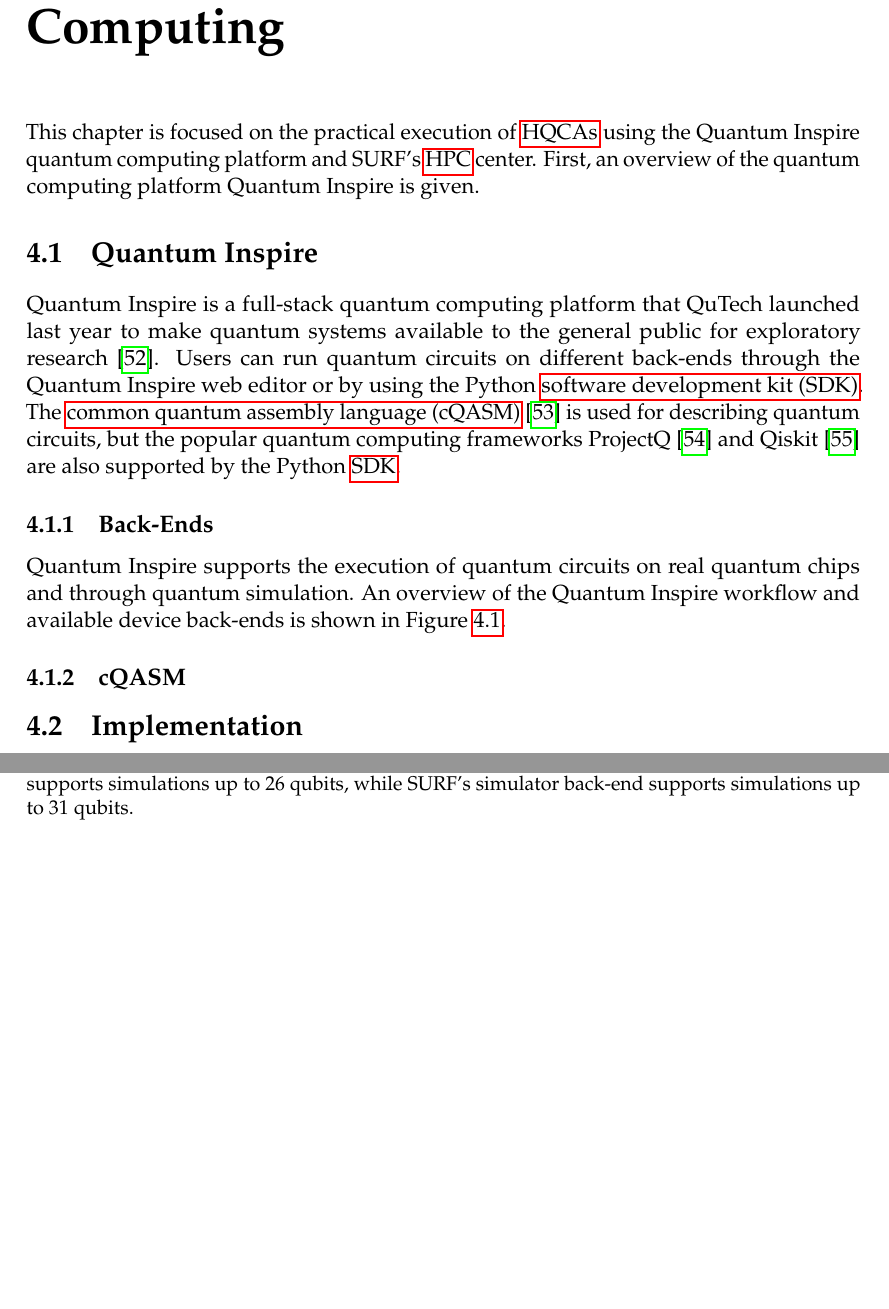
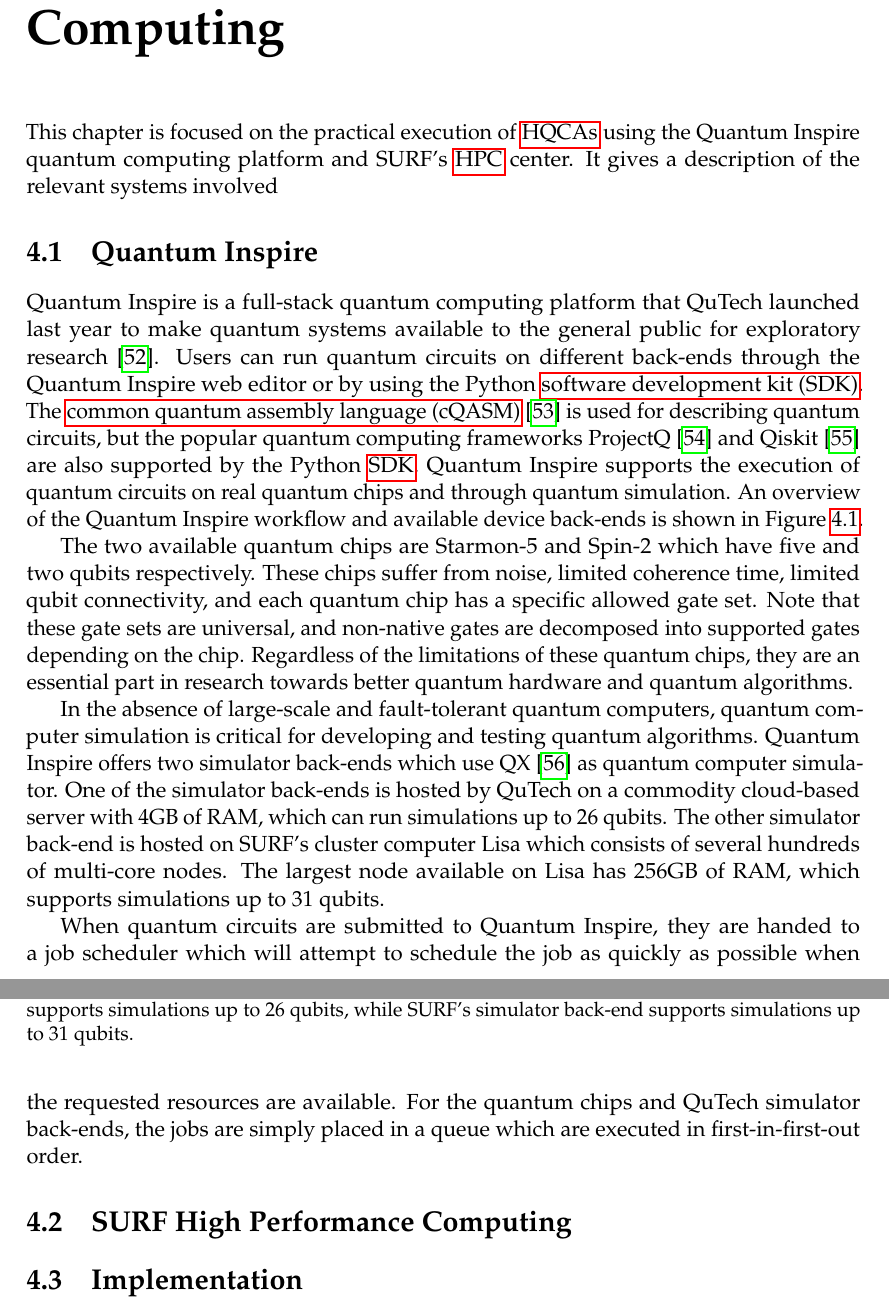
Before and after one commit to soudy/bachelor-thesis, a LaTeX thesis (thesis/graduate-thesis.tex, which reads thesis/chapters/04-practical-hybrid-quantum-classical-computing.tex): two parts of pages 29 and 30 of 35 before the commit and two parts of pages 29 and 30 of 36 after it, joined at a grey line, cut so that both start at the same text, the shorter picture padded with empty space. Compiled offline with pdfLaTeX.

Commit message:
Quantum Inspire description

```diff
--- a/thesis/chapters/04-practical-hybrid-quantum-classical-computing.tex
+++ b/thesis/chapters/04-practical-hybrid-quantum-classical-computing.tex
@@ -1,19 +1,18 @@
 \chapter[Practical Hybrid Quantum-Classical Computing]{Practical Hybrid Quantum-Classical\\Computing} \label{chap:practical-hybrid-quantum-classical-computing}
 This chapter is focused on the practical execution of \glspl{hqca} using the Quantum Inspire quantum computing platform and SURF's \gls{hpc} center.
-First, an overview of the quantum computing platform Quantum Inspire is given.
-%Then, \glspl{hqca} discussed in \Cref{chap:hybrid-quantum-classical-algorithms} are implemented and used for benchmarking and identifying the bottlenecks of the current infrastructure.
-% TODO: describe sections
+It gives a description of the relevant systems involved
 
 \section{Quantum Inspire}
 Quantum Inspire is a full-stack quantum computing platform that QuTech launched last year to make quantum systems available to the general public for exploratory research~\cite{last2020quantum}.
 Users can run quantum circuits on different back-ends through the Quantum Inspire web editor or by using the Python \gls{sdk}.
 The \gls{cqasm}~\cite{khammassi2018cqasm} is used for describing quantum circuits, but the popular quantum computing frameworks ProjectQ~\cite{steiger2018projectq} and Qiskit~\cite{qiskit} are also supported by the Python \gls{sdk}.
-
-\subsection{Back-Ends}
 Quantum Inspire supports the execution of quantum circuits on real quantum chips and through quantum simulation.
 An overview of the Quantum Inspire workflow and available device back-ends is shown in \Cref{fig:qi-workflow}.
-% queue, fifo
-% absence of large quantum computers, quantum computer simulation is critical for developing and testing quantum algorithms
+
+The two available quantum chips are Starmon-5 and Spin-2 which have five and two qubits respectively.
+These chips suffer from noise, limited coherence time, limited qubit connectivity, and each quantum chip has a specific allowed gate set.
+Note that these gate sets are universal, and non-native gates are decomposed into supported gates depending on the chip.
+Regardless of the limitations of these quantum chips, they are an essential part in research towards better quantum hardware and quantum algorithms.
 \begin{figure}[ht]
     \centering
     \includegraphics[width=1\linewidth]{figures/qi-workflow.pdf}
@@ -27,6 +26,15 @@
     \label{fig:qi-workflow}
 \end{figure}
 
-\subsection{cQASM}
+In the absence of large-scale and fault-tolerant quantum computers, quantum computer simulation is critical for developing and testing quantum algorithms.
+Quantum Inspire offers two simulator back-ends which use QX~\cite{khammassi2017qx} as quantum computer simulator.
+One of the simulator back-ends is hosted by QuTech on a commodity cloud-based server with 4GB of RAM, which can run simulations up to 26 qubits.
+The other simulator back-end is hosted on SURF's cluster computer Lisa which consists of several hundreds of multi-core nodes.
+The largest node available on Lisa has 256GB of RAM, which supports simulations up to 31 qubits.
+
+When quantum circuits are submitted to Quantum Inspire, they are handed to a job scheduler which will attempt to schedule the job as quickly as possible when the requested resources are available.
+For the quantum chips and QuTech simulator back-ends, the jobs are simply placed in a queue which are executed in first-in-first-out order.
+
+\section{SURF High Performance Computing}
 
 \section{Implementation}
```
Also changed, not shown: thesis/chapters/02-background.tex (+4 -4 lines), thesis/graduate-thesis.bib (+9 -0 lines), thesis/graduate-thesis.pdf.
